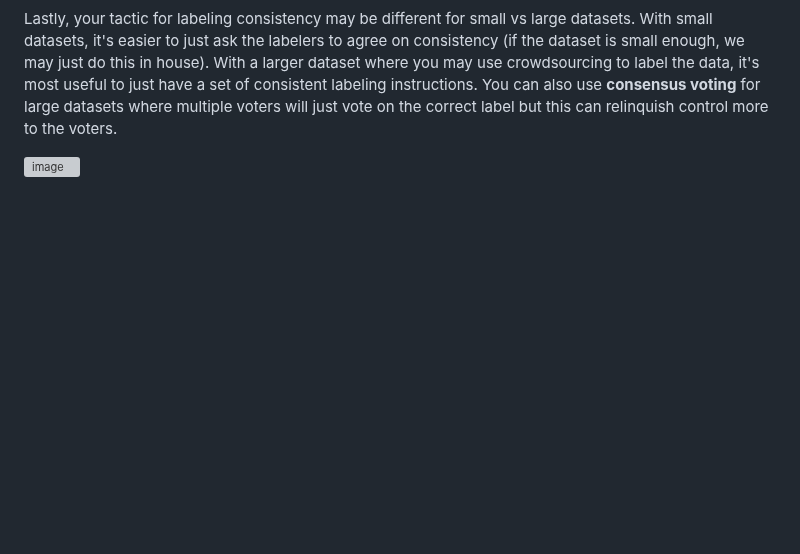
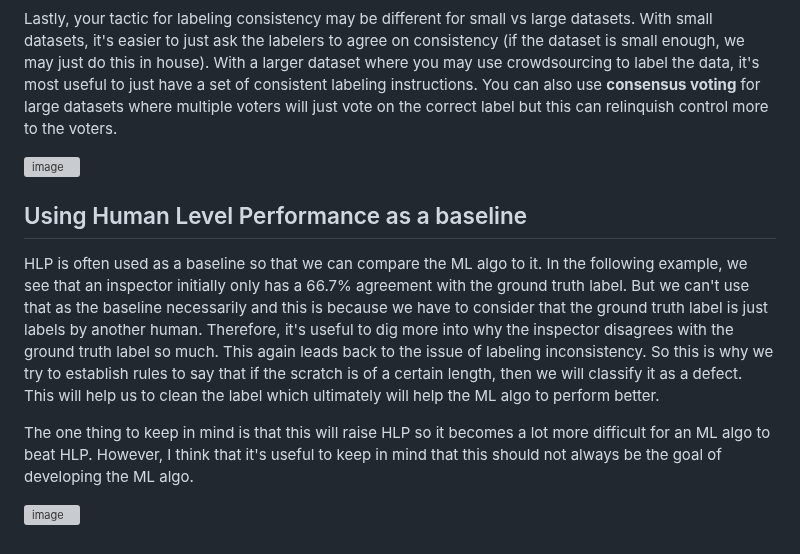
Before and after one commit to bjellesma/Notes, a Markdown page: Coursera/ML-Production-Specialization/3_Data_Definition.md, the part around the change. Rendered like a GitHub page; blank space fills up the shorter version; grey boxes are pictures that could not be loaded.

```diff
--- a/Coursera/ML-Production-Specialization/3_Data_Definition.md
+++ b/Coursera/ML-Production-Specialization/3_Data_Definition.md
@@ -37,3 +37,11 @@ Introducing a new classification works well in speech recognition because multip
 Lastly, your tactic for labeling consistency may be different for small vs large datasets. With small datasets, it's easier to just ask the labelers to agree on consistency (if the dataset is small enough, we may just do this in house). With a larger dataset where you may use crowdsourcing to label the data, it's most useful to just have a set of consistent labeling instructions. You can also use **consensus voting** for large datasets where multiple voters will just vote on the correct label but this can relinquish control more to the voters.
 
 ![image](https://github.com/user-attachments/assets/5a2e3e15-4710-4097-a9c2-e79ad1774369)
+
+## Using Human Level Performance as a baseline
+
+HLP is often used as a baseline so that we can compare the ML algo to it. In the following example, we see that an inspector initially only has a 66.7% agreement with the ground truth label. But we can't use that as the baseline necessarily and this is because we have to consider that the ground truth label is just labels by another human. Therefore, it's useful to dig more into why the inspector disagrees with the ground truth label so much. This again leads back to the issue of labeling inconsistency. So this is why we try to establish rules to say that if the scratch is of a certain length, then we will classify it as a defect. This will help us to clean the label which ultimately will help the ML algo to perform better.
+
+The one thing to keep in mind is that this will raise HLP so it becomes a lot more difficult for an ML algo to beat HLP. However, I think that it's useful to keep in mind that this should not always be the goal of developing the ML algo.
+
+![image](https://github.com/user-attachments/assets/3fa7232a-b8ab-48e5-ac8d-529972fb4468)
```
